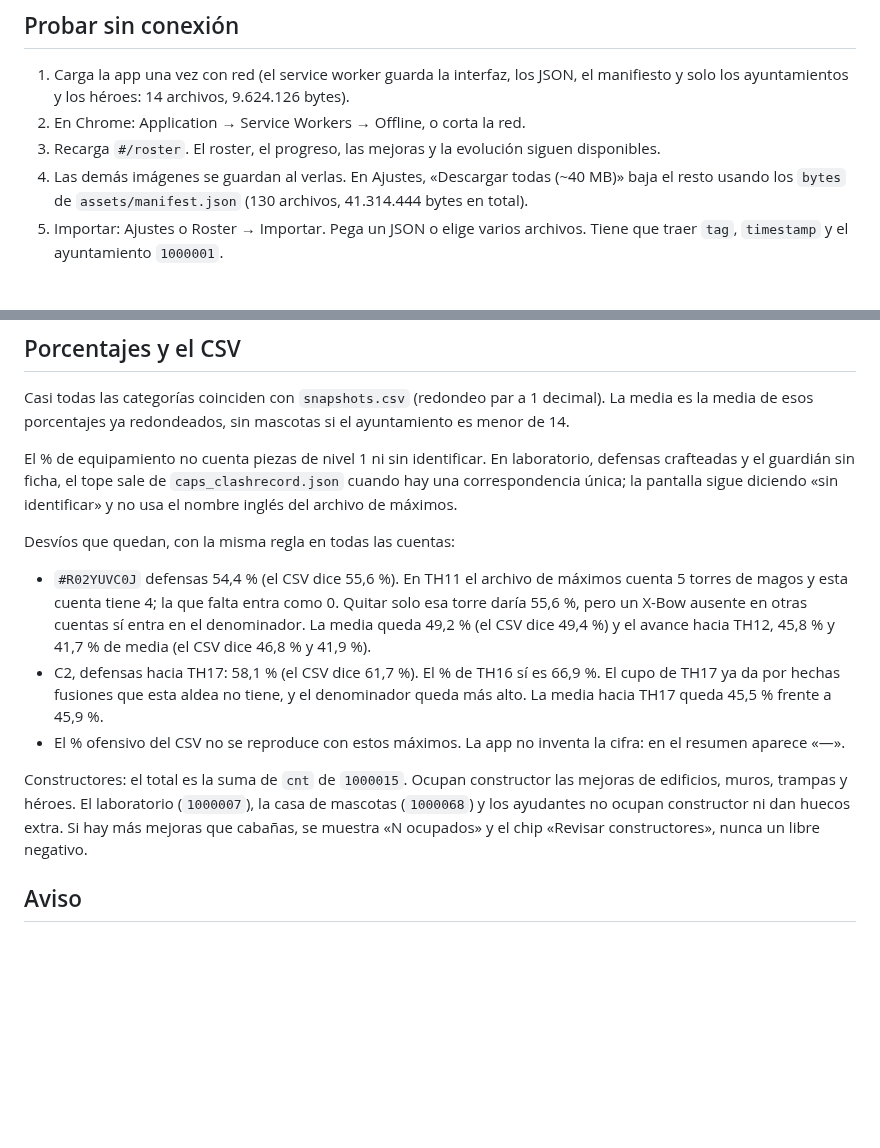
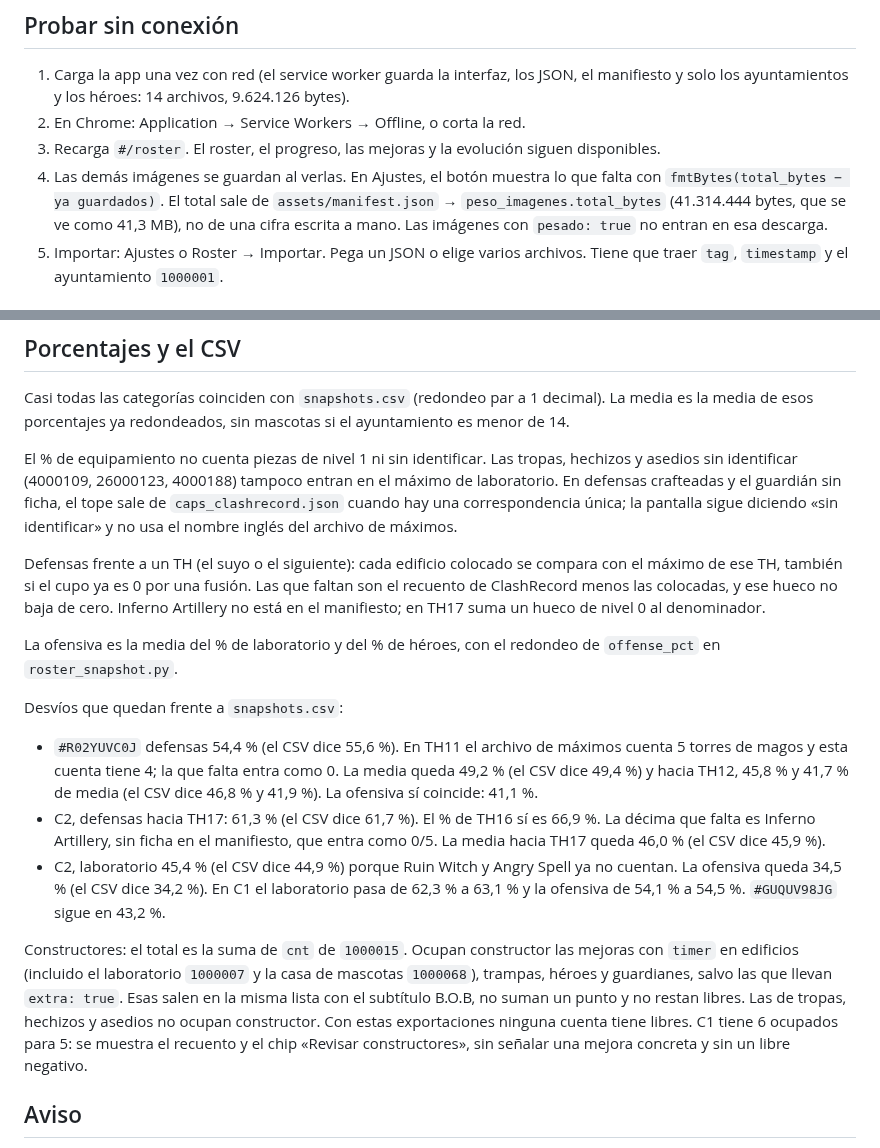
Before and after one commit to ardu01/clash-progreso, a Markdown page: README.md, 2 parts joined by grey strips. Rendered like a GitHub page; blank space fills up the shorter version.

```diff
--- a/README.md
+++ b/README.md
@@ -23,7 +23,7 @@ Abre `http://127.0.0.1:8765/clash-progreso/#/roster`.
 1. Carga la app una vez con red (el service worker guarda la interfaz, los JSON, el manifiesto y solo los ayuntamientos y los héroes: 14 archivos, 9.624.126 bytes).
 2. En Chrome: Application → Service Workers → Offline, o corta la red.
 3. Recarga `#/roster`. El roster, el progreso, las mejoras y la evolución siguen disponibles.
-4. Las demás imágenes se guardan al verlas. En Ajustes, «Descargar todas (~40 MB)» baja el resto usando los `bytes` de `assets/manifest.json` (130 archivos, 41.314.444 bytes en total).
+4. Las demás imágenes se guardan al verlas. En Ajustes, el botón muestra lo que falta con `fmtBytes(total_bytes − ya guardados)`. El total sale de `assets/manifest.json` → `peso_imagenes.total_bytes` (41.314.444 bytes, que se ve como 41,3 MB), no de una cifra escrita a mano. Las imágenes con `pesado: true` no entran en esa descarga.
 5. Importar: Ajustes o Roster → Importar. Pega un JSON o elige varios archivos. Tiene que traer `tag`, `timestamp` y el ayuntamiento `1000001`.
 
 ## Datos
@@ -37,15 +37,19 @@ Abre `http://127.0.0.1:8765/clash-progreso/#/roster`.
 
 Casi todas las categorías coinciden con `snapshots.csv` (redondeo par a 1 decimal). La media es la media de esos porcentajes ya redondeados, sin mascotas si el ayuntamiento es menor de 14.
 
-El % de equipamiento no cuenta piezas de nivel 1 ni sin identificar. En laboratorio, defensas crafteadas y el guardián sin ficha, el tope sale de `caps_clashrecord.json` cuando hay una correspondencia única; la pantalla sigue diciendo «sin identificar» y no usa el nombre inglés del archivo de máximos.
+El % de equipamiento no cuenta piezas de nivel 1 ni sin identificar. Las tropas, hechizos y asedios sin identificar (4000109, 26000123, 4000188) tampoco entran en el máximo de laboratorio. En defensas crafteadas y el guardián sin ficha, el tope sale de `caps_clashrecord.json` cuando hay una correspondencia única; la pantalla sigue diciendo «sin identificar» y no usa el nombre inglés del archivo de máximos.
 
-Desvíos que quedan, con la misma regla en todas las cuentas:
+Defensas frente a un TH (el suyo o el siguiente): cada edificio colocado se compara con el máximo de ese TH, también si el cupo ya es 0 por una fusión. Las que faltan son el recuento de ClashRecord menos las colocadas, y ese hueco no baja de cero. Inferno Artillery no está en el manifiesto; en TH17 suma un hueco de nivel 0 al denominador.
 
-- `#R02YUVC0J` defensas 54,4 % (el CSV dice 55,6 %). En TH11 el archivo de máximos cuenta 5 torres de magos y esta cuenta tiene 4; la que falta entra como 0. Quitar solo esa torre daría 55,6 %, pero un X-Bow ausente en otras cuentas sí entra en el denominador. La media queda 49,2 % (el CSV dice 49,4 %) y el avance hacia TH12, 45,8 % y 41,7 % de media (el CSV dice 46,8 % y 41,9 %).
-- C2, defensas hacia TH17: 58,1 % (el CSV dice 61,7 %). El % de TH16 sí es 66,9 %. El cupo de TH17 ya da por hechas fusiones que esta aldea no tiene, y el denominador queda más alto. La media hacia TH17 queda 45,5 % frente a 45,9 %.
-- El % ofensivo del CSV no se reproduce con estos máximos. La app no inventa la cifra: en el resumen aparece «—».
+La ofensiva es la media del % de laboratorio y del % de héroes, con el redondeo de `offense_pct` en `roster_snapshot.py`.
 
-Constructores: el total es la suma de `cnt` de `1000015`. Ocupan constructor las mejoras de edificios, muros, trampas y héroes. El laboratorio (`1000007`), la casa de mascotas (`1000068`) y los ayudantes no ocupan constructor ni dan huecos extra. Si hay más mejoras que cabañas, se muestra «N ocupados» y el chip «Revisar constructores», nunca un libre negativo.
+Desvíos que quedan frente a `snapshots.csv`:
+
+- `#R02YUVC0J` defensas 54,4 % (el CSV dice 55,6 %). En TH11 el archivo de máximos cuenta 5 torres de magos y esta cuenta tiene 4; la que falta entra como 0. La media queda 49,2 % (el CSV dice 49,4 %) y hacia TH12, 45,8 % y 41,7 % de media (el CSV dice 46,8 % y 41,9 %). La ofensiva sí coincide: 41,1 %.
+- C2, defensas hacia TH17: 61,3 % (el CSV dice 61,7 %). El % de TH16 sí es 66,9 %. La décima que falta es Inferno Artillery, sin ficha en el manifiesto, que entra como 0/5. La media hacia TH17 queda 46,0 % (el CSV dice 45,9 %).
+- C2, laboratorio 45,4 % (el CSV dice 44,9 %) porque Ruin Witch y Angry Spell ya no cuentan. La ofensiva queda 34,5 % (el CSV dice 34,2 %). En C1 el laboratorio pasa de 62,3 % a 63,1 % y la ofensiva de 54,1 % a 54,5 %. `#GUQUV98JG` sigue en 43,2 %.
+
+Constructores: el total es la suma de `cnt` de `1000015`. Ocupan constructor las mejoras con `timer` en edificios (incluido el laboratorio `1000007` y la casa de mascotas `1000068`), trampas, héroes y guardianes, salvo las que llevan `extra: true`. Esas salen en la misma lista con el subtítulo B.O.B, no suman un punto y no restan libres. Las de tropas, hechizos y asedios no ocupan constructor. Con estas exportaciones ninguna cuenta tiene libres. C1 tiene 6 ocupados para 5: se muestra el recuento y el chip «Revisar constructores», sin señalar una mejora concreta y sin un libre negativo.
 
 ## Aviso
 
```
Also changed, not shown: icons/icon-maskable-512.png (added), 9 other files.
